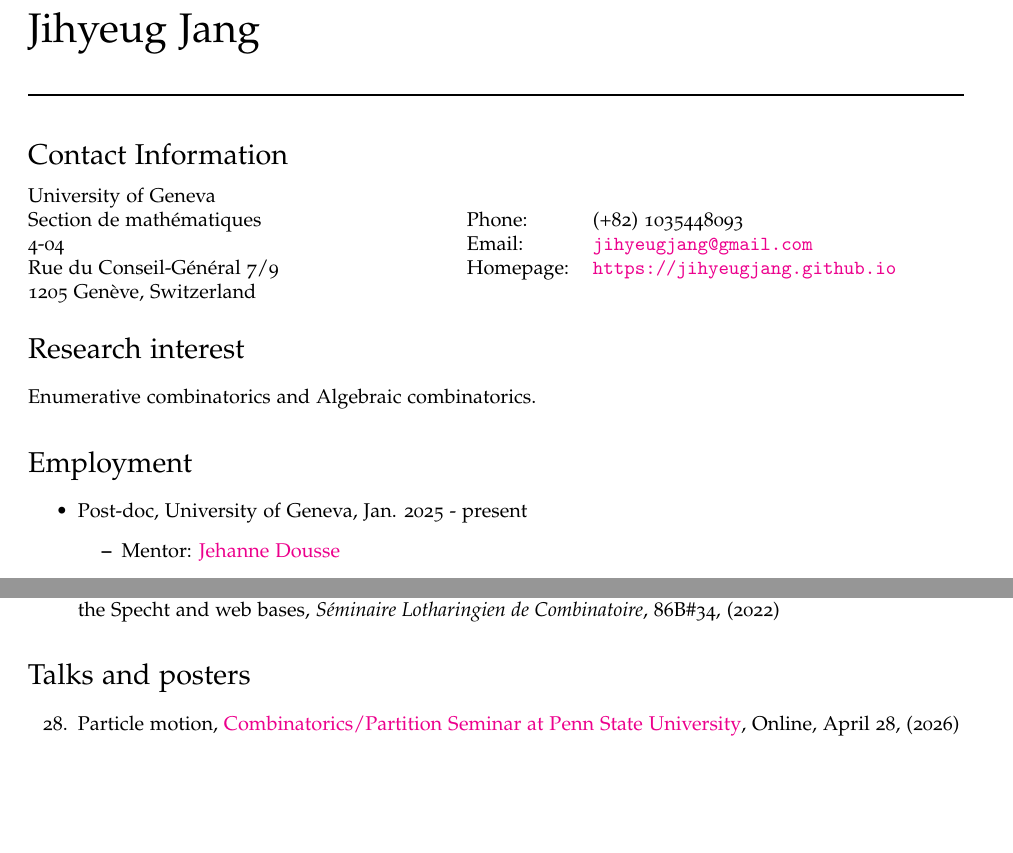
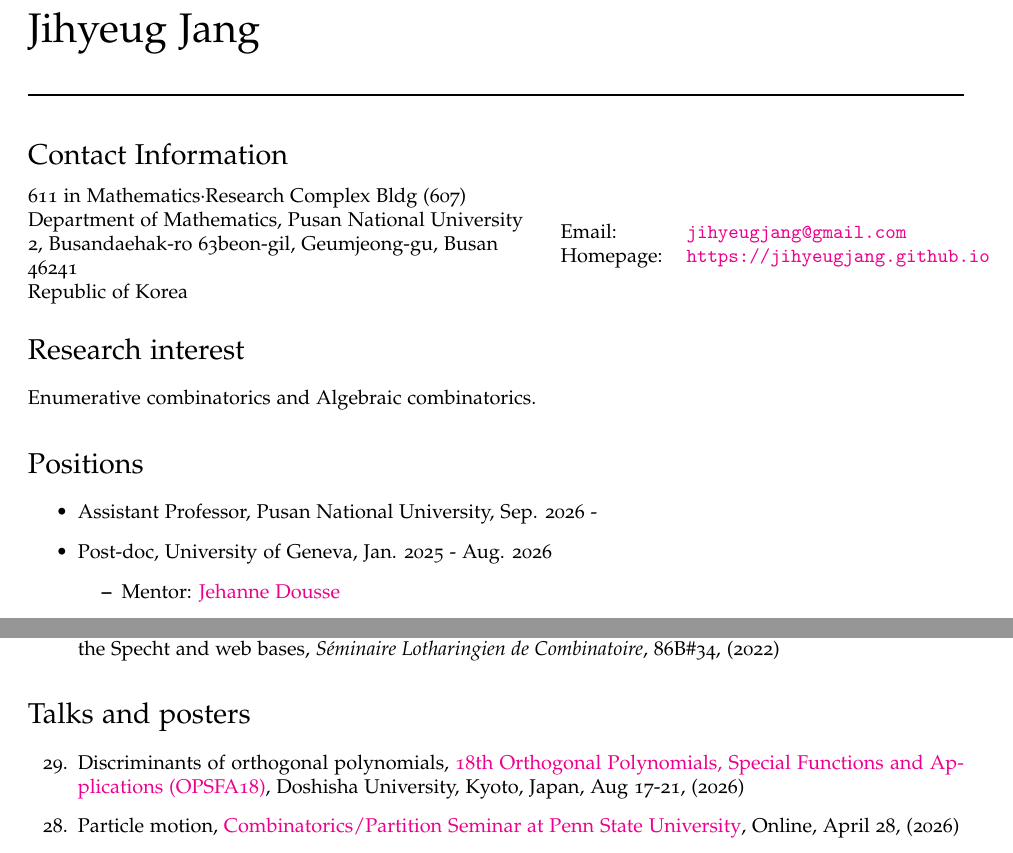
Before and after one commit to JihyeugJang/jihyeugjang.github.io, a LaTeX CV (CV/CV.tex): two parts of pages 1 and 2 of 4, joined at a grey line, cut so that both start at the same text, the shorter picture padded with empty space. Compiled offline with pdfLaTeX.

Commit message:
update position

```diff
--- a/CV/CV.tex
+++ b/CV/CV.tex
@@ -91,16 +91,15 @@
 \noindent\rule{\textwidth}{1pt}
 
 \section*{Contact Information}
-\begin{minipage}{0.45\linewidth}
-  University of Geneva \\
-  Section de mathématiques \\
-  4-04 \\
-  Rue du Conseil-Général 7/9 \\
-  1205 Genève, Switzerland
+\begin{minipage}{0.55\linewidth}
+  611 in Mathematics·Research Complex Bldg (607) \\
+  Department of Mathematics, Pusan National University \\
+  2, Busandaehak-ro 63beon-gil, Geumjeong-gu, Busan \\
+  46241 \\
+  Republic of Korea
 \end{minipage}
-\begin{minipage}{0.45\linewidth}
+\begin{minipage}{0.35\linewidth}
   \begin{tabular}{ll}
-    Phone: & (+82) 1035448093 \\
     Email: & \href{mailto:jihyeugjang@gmail.com}{\tt jihyeugjang@gmail.com} \\
     Homepage: & \href{https://jihyeugjang.github.io}{\tt https://jihyeugjang.github.io} \\
   \end{tabular}
@@ -111,9 +110,10 @@
 
 Enumerative combinatorics and Algebraic combinatorics.
 
-\section*{Employment}
+\section*{Positions}
 \begin{itemize}
-\item Post-doc, University of Geneva, Jan. 2025 - present
+\item Assistant Professor, Pusan National University, Sep. 2026 -
+\item Post-doc, University of Geneva, Jan. 2025 - Aug. 2026
     \begin{itemize}
     \item Mentor: \href{https://www.unige.ch/~doussej/}{Jehanne Dousse}
     \end{itemize}
@@ -189,6 +189,7 @@ Enumerative combinatorics and Algebraic combinatorics.
 \section*{Talks and posters}
 
 \begin{etaremune}
+\item Discriminants of orthogonal polynomials, \href{https://opsfa18.com/}{18th Orthogonal Polynomials, Special Functions and Applications (OPSFA18)}, Doshisha University, Kyoto, Japan, Aug 17-21, (2026)
 \item Particle motion, \href{https://math-cal.cloud.science.psu.edu/events/84321}{Combinatorics/Partition Seminar at Penn State University}, Online, April 28, (2026)
 \item Grounded partitions, \href{https://sites.google.com/view/cart-kias/}{CART Seminar (KIAS, SKKU)}, Online, Mar 20, (2026)
 \item Refined canonical stable Grothendieck polynomials,
```
Also changed, not shown: CV/CV.pdf, 8 other files.
